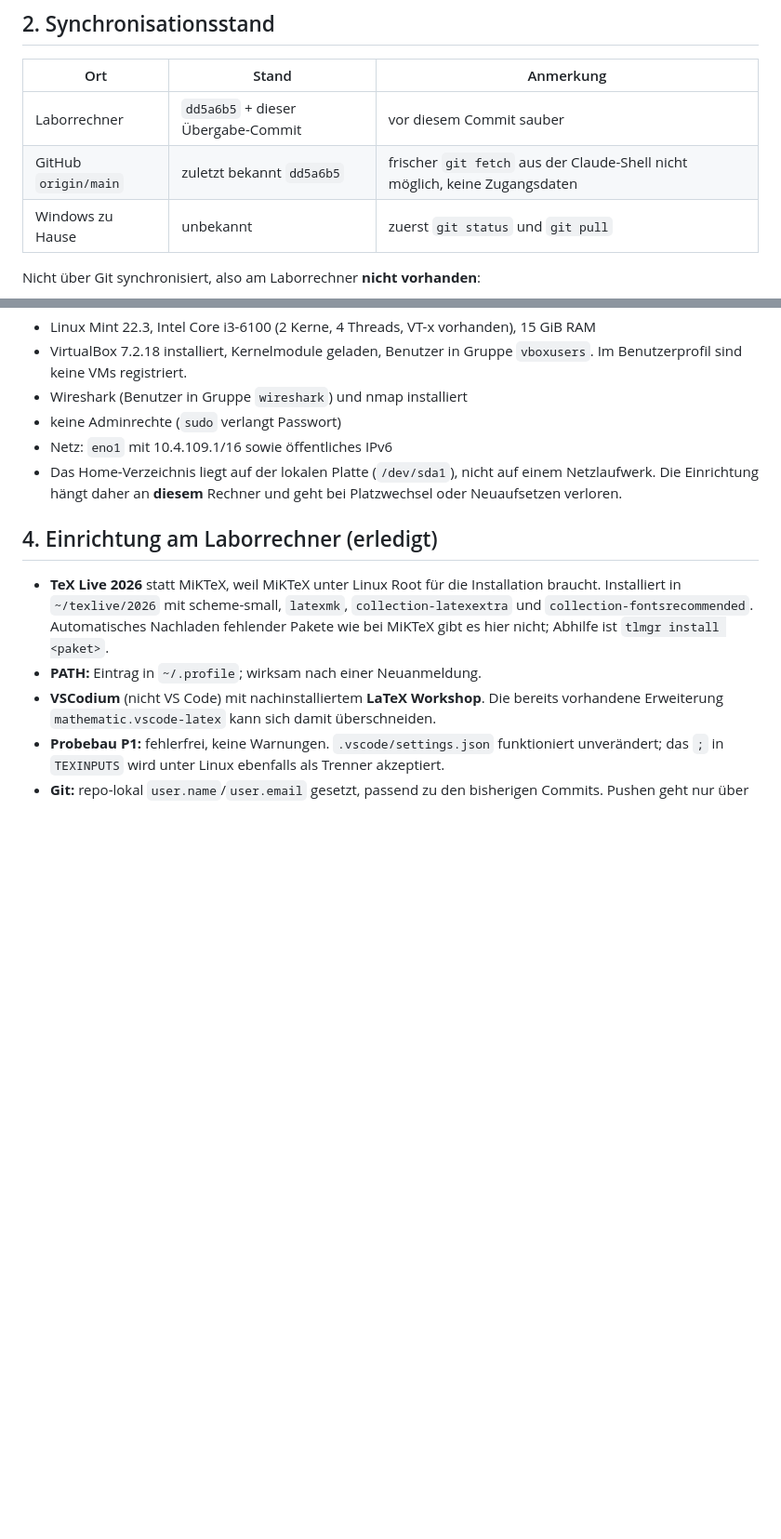
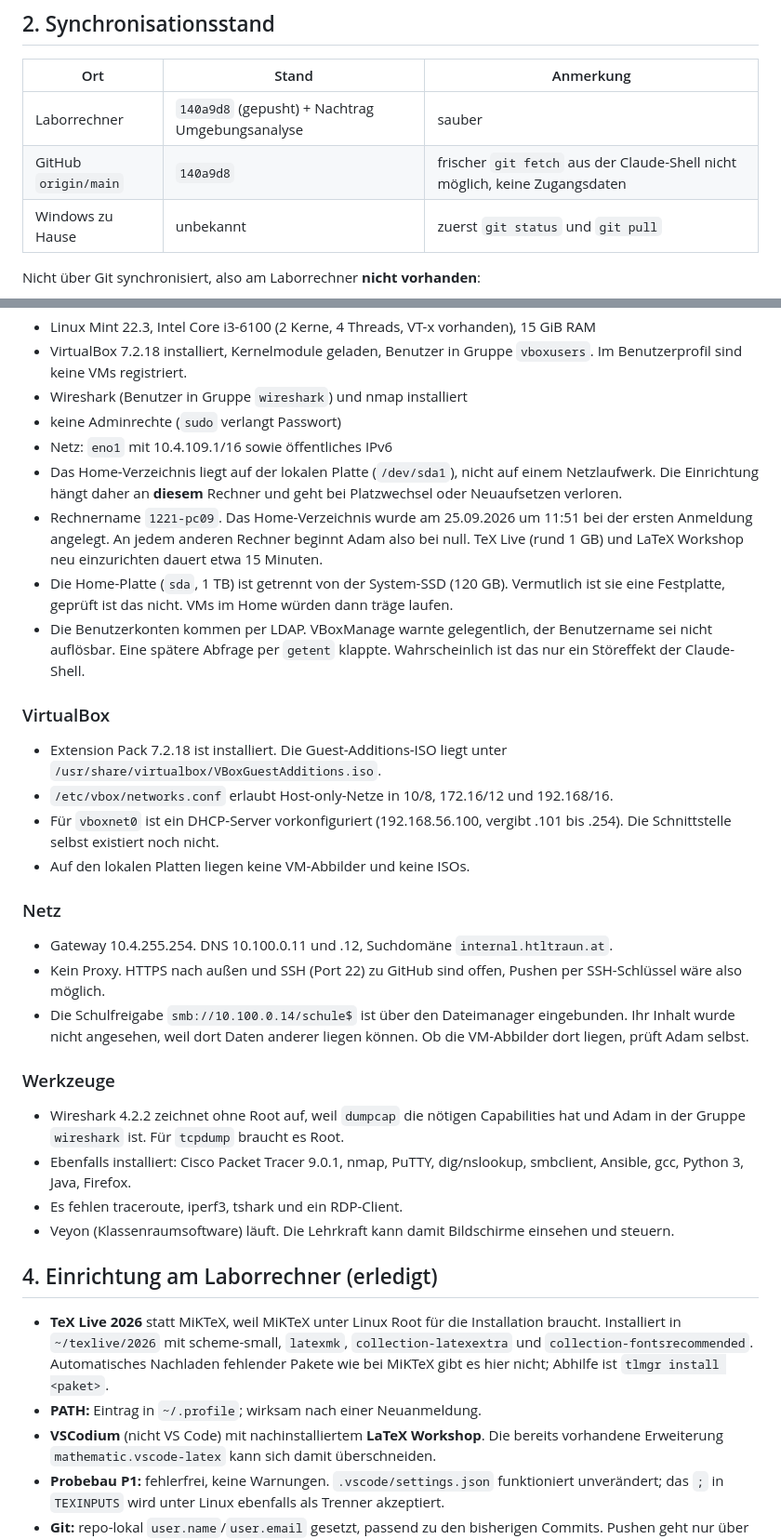
Before and after one commit to adampalotai/BSH, a Markdown page: UEBERGABE.md, 2 parts joined by grey strips. Shown at 93% size. Drawn GitHub-style; blank space fills up the shorter version.

Commit message:
Setup: Übergabebericht um Umgebungsanalyse des Laborrechners ergänzt
- Profil wird je Rechner bei der ersten Anmeldung neu angelegt
- VirtualBox: Extension Pack, Host-only-Netz, keine VM-Abbilder
- Netz, Schulfreigabe, Wireshark-Mitschnitt ohne Root, verfügbare Werkzeuge

```diff
--- a/UEBERGABE.md
+++ b/UEBERGABE.md
@@ -17,8 +17,8 @@ Folgen, mit Adam zu klären und dann einzuarbeiten:
 
 | Ort | Stand | Anmerkung |
 |---|---|---|
-| Laborrechner | `dd5a6b5` + dieser Übergabe-Commit | vor diesem Commit sauber |
-| GitHub `origin/main` | zuletzt bekannt `dd5a6b5` | frischer `git fetch` aus der Claude-Shell nicht möglich, keine Zugangsdaten |
+| Laborrechner | `140a9d8` (gepusht) + Nachtrag Umgebungsanalyse | sauber |
+| GitHub `origin/main` | `140a9d8` | frischer `git fetch` aus der Claude-Shell nicht möglich, keine Zugangsdaten |
 | Windows zu Hause | unbekannt | zuerst `git status` und `git pull` |
 
 Nicht über Git synchronisiert, also am Laborrechner **nicht vorhanden**:
@@ -37,6 +37,29 @@ Die Laborsitzung hat also ohne Arbeitsstand, Aufgabenliste und Memory gearbeitet
 - keine Adminrechte (`sudo` verlangt Passwort)
 - Netz: `eno1` mit 10.4.109.1/16 sowie öffentliches IPv6
 - Das Home-Verzeichnis liegt auf der lokalen Platte (`/dev/sda1`), nicht auf einem Netzlaufwerk. Die Einrichtung hängt daher an **diesem** Rechner und geht bei Platzwechsel oder Neuaufsetzen verloren.
+- Rechnername `1221-pc09`. Das Home-Verzeichnis wurde am 25.09.2026 um 11:51 bei der ersten Anmeldung angelegt. An jedem anderen Rechner beginnt Adam also bei null. TeX Live (rund 1 GB) und LaTeX Workshop neu einzurichten dauert etwa 15 Minuten.
+- Die Home-Platte (`sda`, 1 TB) ist getrennt von der System-SSD (120 GB). Vermutlich ist sie eine Festplatte, geprüft ist das nicht. VMs im Home würden dann träge laufen.
+- Die Benutzerkonten kommen per LDAP. VBoxManage warnte gelegentlich, der Benutzername sei nicht auflösbar. Eine spätere Abfrage per `getent` klappte. Wahrscheinlich ist das nur ein Störeffekt der Claude-Shell.
+
+### VirtualBox
+
+- Extension Pack 7.2.18 ist installiert. Die Guest-Additions-ISO liegt unter `/usr/share/virtualbox/VBoxGuestAdditions.iso`.
+- `/etc/vbox/networks.conf` erlaubt Host-only-Netze in 10/8, 172.16/12 und 192.168/16.
+- Für `vboxnet0` ist ein DHCP-Server vorkonfiguriert (192.168.56.100, vergibt .101 bis .254). Die Schnittstelle selbst existiert noch nicht.
+- Auf den lokalen Platten liegen keine VM-Abbilder und keine ISOs.
+
+### Netz
+
+- Gateway 10.4.255.254. DNS 10.100.0.11 und .12, Suchdomäne `internal.htltraun.at`.
+- Kein Proxy. HTTPS nach außen und SSH (Port 22) zu GitHub sind offen, Pushen per SSH-Schlüssel wäre also möglich.
+- Die Schulfreigabe `smb://10.100.0.14/schule$` ist über den Dateimanager eingebunden. Ihr Inhalt wurde nicht angesehen, weil dort Daten anderer liegen können. Ob die VM-Abbilder dort liegen, prüft Adam selbst.
+
+### Werkzeuge
+
+- Wireshark 4.2.2 zeichnet ohne Root auf, weil `dumpcap` die nötigen Capabilities hat und Adam in der Gruppe `wireshark` ist. Für `tcpdump` braucht es Root.
+- Ebenfalls installiert: Cisco Packet Tracer 9.0.1, nmap, PuTTY, dig/nslookup, smbclient, Ansible, gcc, Python 3, Java, Firefox.
+- Es fehlen traceroute, iperf3, tshark und ein RDP-Client.
+- Veyon (Klassenraumsoftware) läuft. Die Lehrkraft kann damit Bildschirme einsehen und steuern.
 
 ## 4. Einrichtung am Laborrechner (erledigt)
 
```
